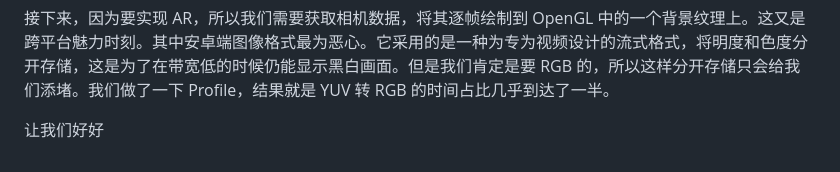
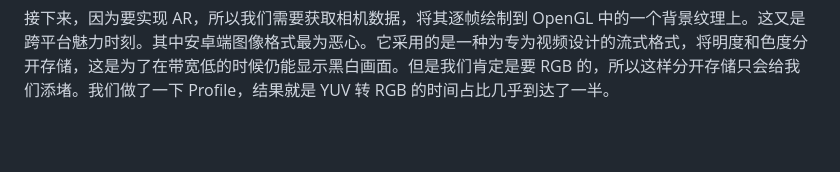
Before and after one commit to bowling233/ZJU-CG-2024-TossMaster, a Markdown page: docs/presentation_draft.md, the part around the change. Drawn GitHub-style; blank space fills up the shorter version.

Commit message:
clean

```diff
--- a/docs/presentation_draft.md
+++ b/docs/presentation_draft.md
@@ -27,5 +27,3 @@
 万幸是核心的 `flutter_gl` 插件修一修依赖问题、适配到新版安卓 API 使用上就都没问题，否则我们就直接回 PC 端了。在图片中，蓝色的部分需要我们自己负责，插件提供白色部分的功能，即获取一个颜色纹理，通过平台原生代码传递给显示在屏幕上的 Flutter 组件。在蓝色的部分，我们需要完成以前由 GLFW 帮我们完成的任务，新建 FrameBuffer，附加颜色纹理附件和渲染缓冲对象，在 Dart 中完成离屏渲染。
 
 接下来，因为要实现 AR，所以我们需要获取相机数据，将其逐帧绘制到 OpenGL 中的一个背景纹理上。这又是跨平台魅力时刻。其中安卓端图像格式最为恶心。它采用的是一种为专为视频设计的流式格式，将明度和色度分开存储，这是为了在带宽低的时候仍能显示黑白画面。但是我们肯定是要 RGB 的，所以这样分开存储只会给我们添堵。我们做了一下 Profile，结果就是 YUV 转 RGB 的时间占比几乎到达了一半。
-
-让我们好好
```
Also changed, not shown: docs/presentation.assets/ios_profile.png (renamed from docs/presentation.assets/Untitled2.png), docs/presentation.assets/ipad_profile.png (renamed from docs/presentation.assets/Untitled.png), 1 other file.
